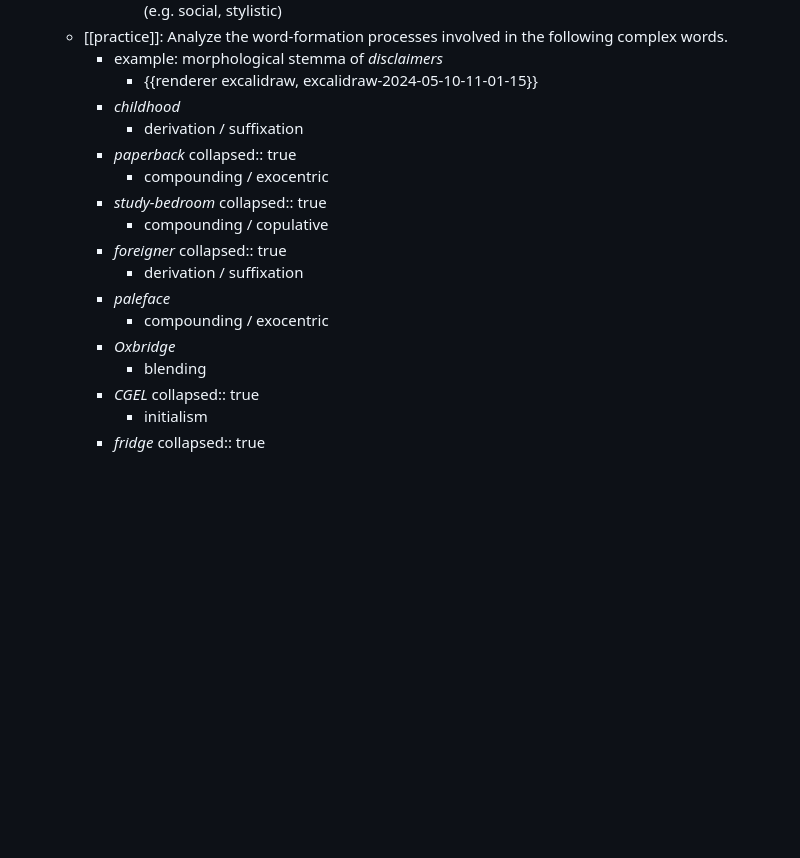
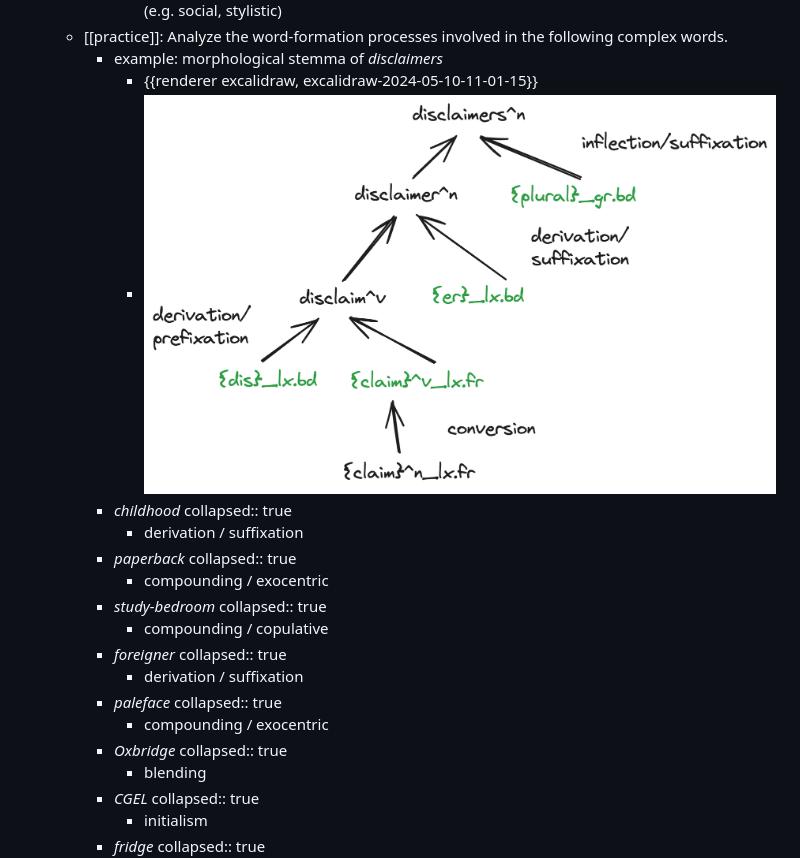
Before and after one commit to wuqui/corpling241, a Markdown page: pages/04 – Morphology.md, the part around the change. Drawn GitHub-style; pictures changed too: assets/image_1715356109774_0.png (added); blank space fills up the shorter version.

Commit message:
add tree for *disclaimers*

```diff
--- a/pages/04 – Morphology.md
+++ b/pages/04 – Morphology.md
@@ -28,7 +28,9 @@
 	- [[practice]]: Analyze the word-formation processes involved in the following complex words.
 		- example: morphological stemma of *disclaimers*
 			- {{renderer excalidraw, excalidraw-2024-05-10-11-01-15}}
+			- ![image.png](../assets/image_1715356109774_0.png)
 		- *childhood*
+		  collapsed:: true
 			- derivation / suffixation
 		- *paperback*
 		  collapsed:: true
@@ -40,8 +42,10 @@
 		  collapsed:: true
 			- derivation / suffixation
 		- *paleface*
+		  collapsed:: true
 			- compounding / exocentric
 		- *Oxbridge*
+		  collapsed:: true
 			- blending
 		- *CGEL*
 		  collapsed:: true
```
